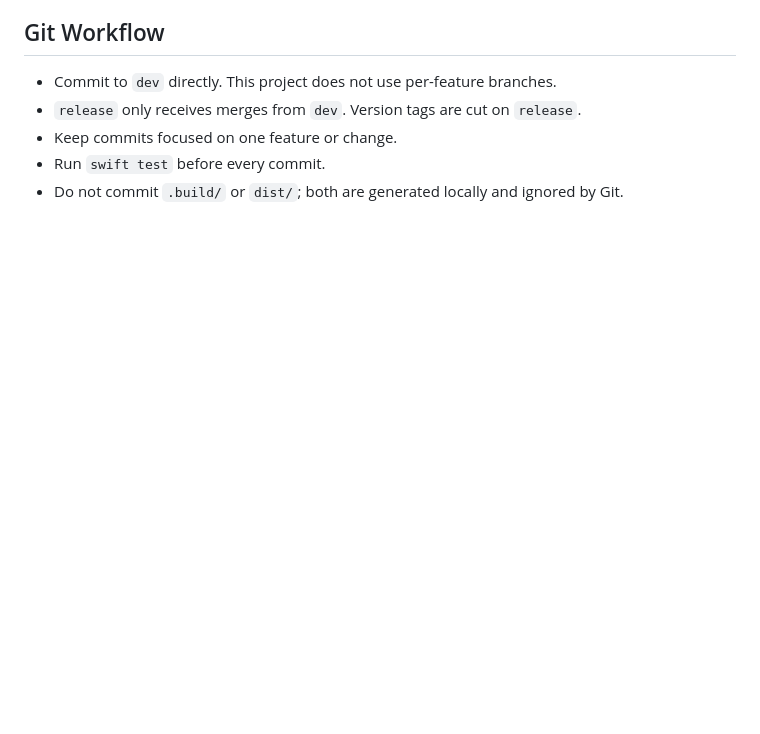
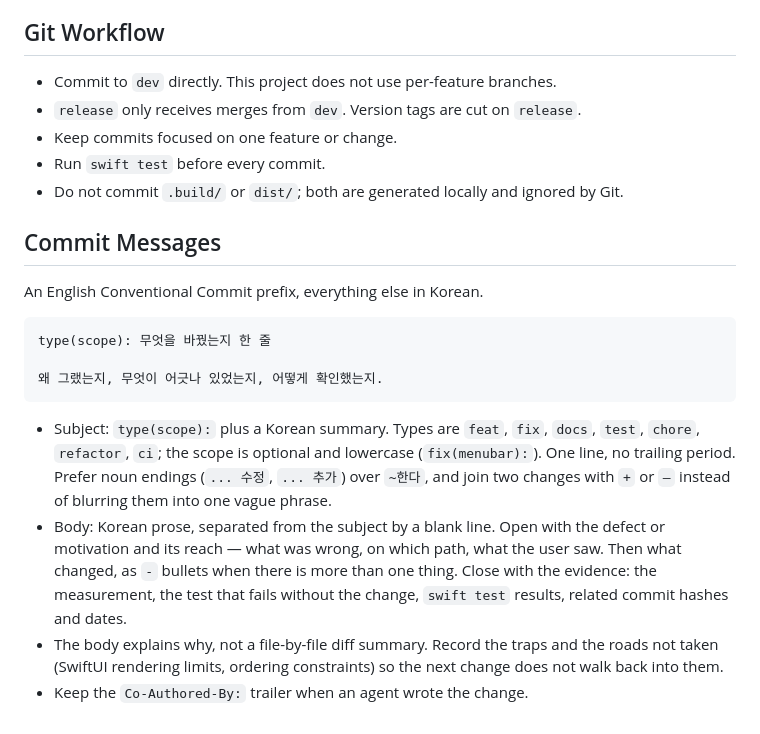
Before and after one commit to hmjlon/posteight, a Markdown page: AGENTS.md, the part around the change. Rendered like a GitHub page; blank space fills up the shorter version.

Commit message:
docs: 커밋 메시지 규범을 기여 가이드에 명시
제목 어미와 prefix 유무가 커밋마다 갈렸다. 본문 서술은 이미 자리를 잡았으나
어디에도 적혀 있지 않아 기준으로 삼을 것이 직전 커밋뿐이었다.

Git Workflow 아래에 Commit Messages 절을 추가한다 — 영어 Conventional prefix +
한국어 제목(명사형·마침표 없음), 결함과 도달 경로로 여는 한국어 본문, 검증 증거,
Co-Authored-By 트레일러.

문서만 바뀐다. swift test 21건 통과.

Co-Authored-By: Claude Opus 5 <noreply@anthropic.com>

````diff
--- a/AGENTS.md
+++ b/AGENTS.md
@@ -85,3 +85,28 @@ app, and a second build path drifts out of sync with it.
 - Keep commits focused on one feature or change.
 - Run `swift test` before every commit.
 - Do not commit `.build/` or `dist/`; both are generated locally and ignored by Git.
+
+## Commit Messages
+
+An English Conventional Commit prefix, everything else in Korean.
+
+```
+type(scope): 무엇을 바꿨는지 한 줄
+
+왜 그랬는지, 무엇이 어긋나 있었는지, 어떻게 확인했는지.
+```
+
+- Subject: `type(scope):` plus a Korean summary. Types are `feat`, `fix`, `docs`,
+  `test`, `chore`, `refactor`, `ci`; the scope is optional and lowercase
+  (`fix(menubar):`). One line, no trailing period. Prefer noun endings
+  (`... 수정`, `... 추가`) over `~한다`, and join two changes with `+` or `—`
+  instead of blurring them into one vague phrase.
+- Body: Korean prose, separated from the subject by a blank line. Open with the
+  defect or motivation and its reach — what was wrong, on which path, what the
+  user saw. Then what changed, as `-` bullets when there is more than one thing.
+  Close with the evidence: the measurement, the test that fails without the
+  change, `swift test` results, related commit hashes and dates.
+- The body explains why, not a file-by-file diff summary. Record the traps and
+  the roads not taken (SwiftUI rendering limits, ordering constraints) so the
+  next change does not walk back into them.
+- Keep the `Co-Authored-By:` trailer when an agent wrote the change.
````
